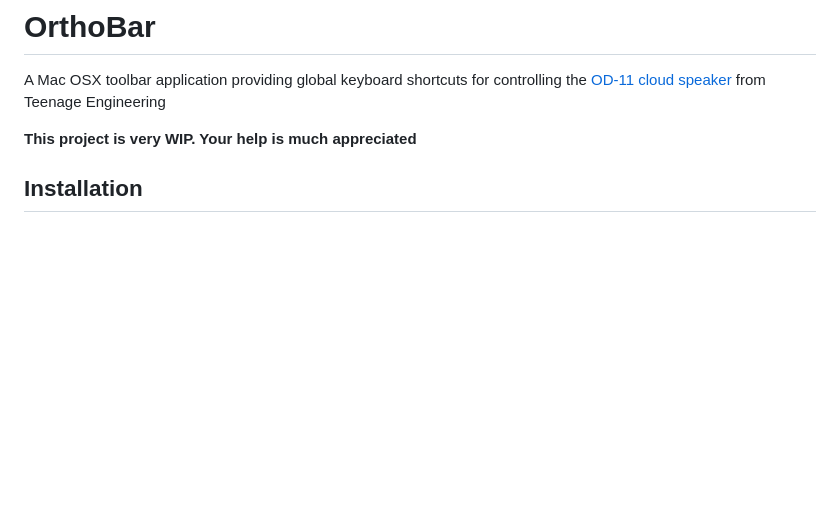
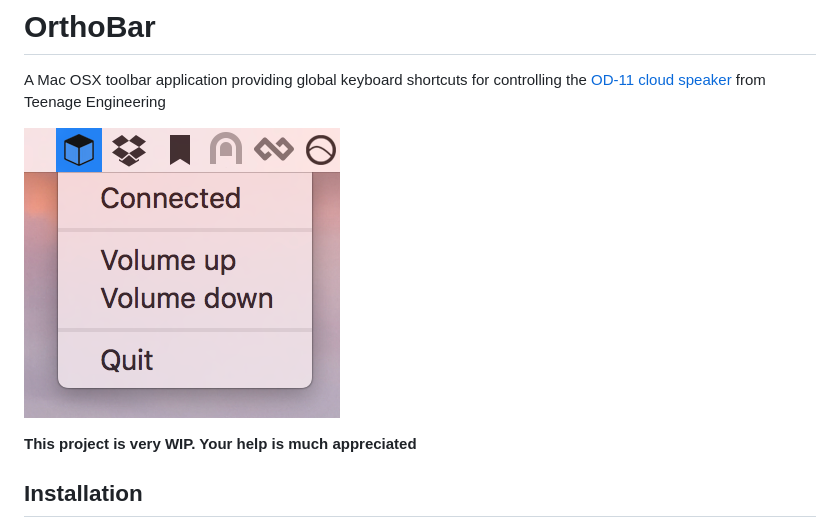
Before and after one commit to wallin/ortho-ctrl, a Markdown page: README.md, the part around the change. Rendered like a GitHub page; pictures changed too: ortho-ctrl.png (added); blank space fills up the shorter version.

Commit message:
Added screenshot to README

```diff
--- a/README.md
+++ b/README.md
@@ -3,6 +3,8 @@
 A Mac OSX toolbar application providing global keyboard shortcuts for controlling
 the [OD-11 cloud speaker](https://www.teenageengineering.com/products/od-11)
 from Teenage Engineering
+
+![ortho-ctrl](ortho-ctrl.png)
 
 **This project is very WIP. Your help is much appreciated**
 
```
